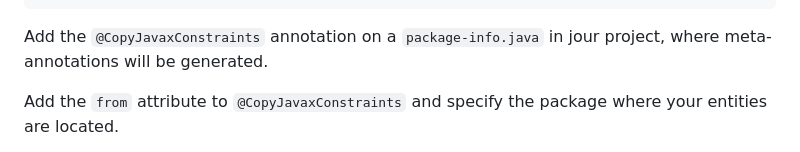
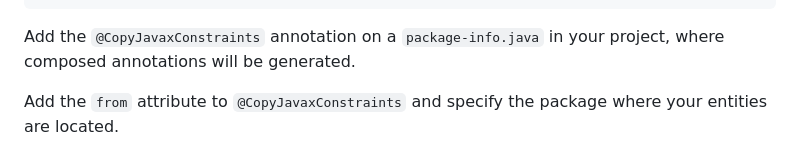
Before and after one commit to jruillier/smartconstraints, a Markdown page: README.md, the part around the change. Rendered like a GitHub page.

````diff
--- a/README.md
+++ b/README.md
@@ -108,8 +108,8 @@ as a `maven-compiler-plugin` `annotationProcessor`:
 ```
 
 Add the `@CopyJavaxConstraints` annotation
-on a `package-info.java` in jour project,
-where meta-annotations will be generated.
+on a `package-info.java` in your project,
+where composed annotations will be generated.
 
 Add the `from` attribute to `@CopyJavaxConstraints`
 and specify the package where your entities
````
